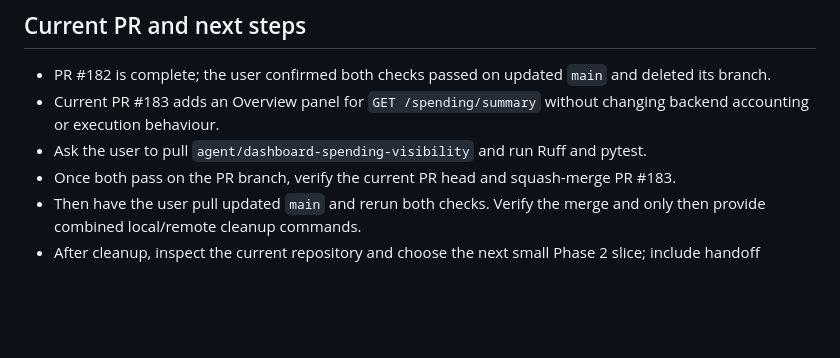
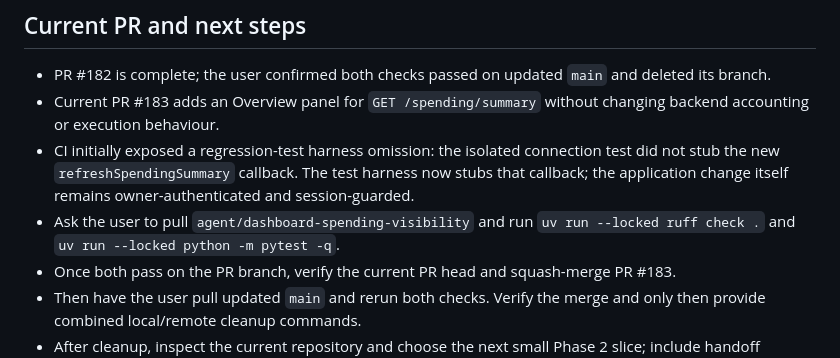
Before and after one commit to NEXE-sudo/aegis-agent-wallet, a Markdown page: docs/chatbot-handoff.md, the part around the change. Drawn GitHub-style; blank space fills up the shorter version.

Commit message:
Record PR 183 regression-test fix and next steps

```diff
--- a/docs/chatbot-handoff.md
+++ b/docs/chatbot-handoff.md
@@ -80,7 +80,8 @@ Last updated: 20 October 2026
 
 - PR #182 is complete; the user confirmed both checks passed on updated `main` and deleted its branch.
 - Current PR #183 adds an Overview panel for `GET /spending/summary` without changing backend accounting or execution behaviour.
-- Ask the user to pull `agent/dashboard-spending-visibility` and run Ruff and pytest.
+- CI initially exposed a regression-test harness omission: the isolated connection test did not stub the new `refreshSpendingSummary` callback. The test harness now stubs that callback; the application change itself remains owner-authenticated and session-guarded.
+- Ask the user to pull `agent/dashboard-spending-visibility` and run `uv run --locked ruff check .` and `uv run --locked python -m pytest -q`.
 - Once both pass on the PR branch, verify the current PR head and squash-merge PR #183.
 - Then have the user pull updated `main` and rerun both checks. Verify the merge and only then provide combined local/remote cleanup commands.
 - After cleanup, inspect the current repository and choose the next small Phase 2 slice; include handoff changes in that feature PR.
```
